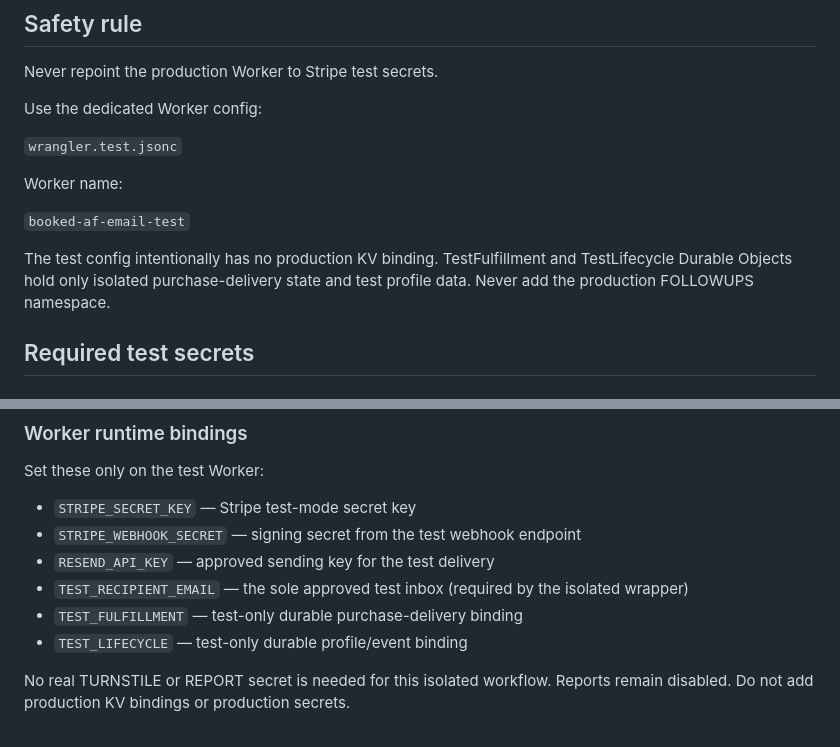
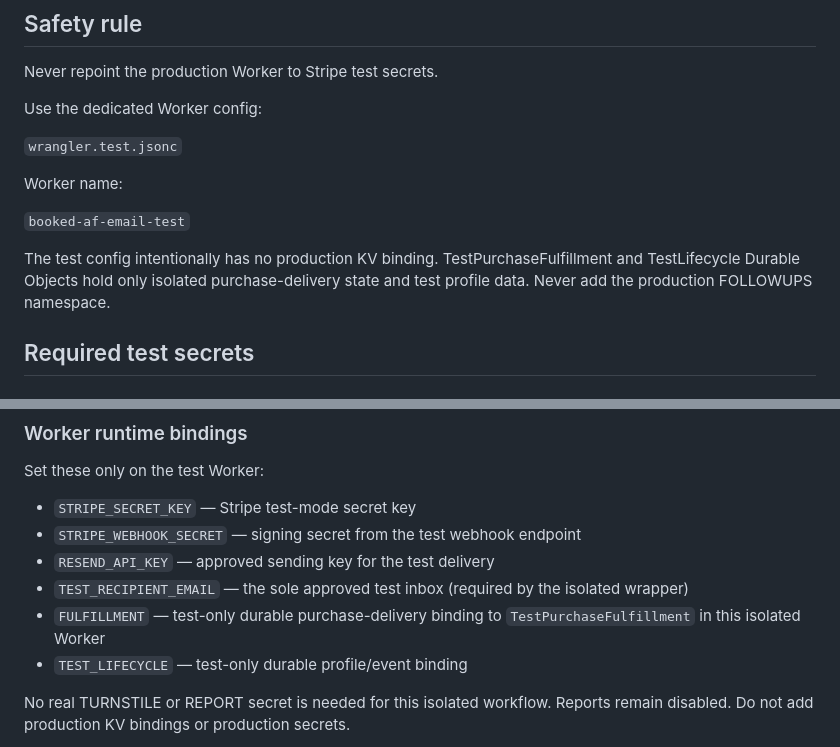
Before and after one commit to BSanders0801/Booked-AF-Calculator, a Markdown page: review/TEST_WORKER_E2E_RUNBOOK.md, 2 parts joined by grey strips. Rendered like a GitHub page.

```diff
--- a/review/TEST_WORKER_E2E_RUNBOOK.md
+++ b/review/TEST_WORKER_E2E_RUNBOOK.md
@@ -21,7 +21,7 @@ Worker name:
 
 `booked-af-email-test`
 
-The test config intentionally has no production KV binding. TestFulfillment and TestLifecycle Durable Objects hold only isolated purchase-delivery state and test profile data. Never add the production FOLLOWUPS namespace.
+The test config intentionally has no production KV binding. TestPurchaseFulfillment and TestLifecycle Durable Objects hold only isolated purchase-delivery state and test profile data. Never add the production FOLLOWUPS namespace.
 
 ## Required test secrets
 
@@ -82,7 +82,7 @@ Set these only on the test Worker:
 - `STRIPE_WEBHOOK_SECRET` — signing secret from the test webhook endpoint
 - `RESEND_API_KEY` — approved sending key for the test delivery
 - `TEST_RECIPIENT_EMAIL` — the sole approved test inbox (required by the isolated wrapper)
-- `TEST_FULFILLMENT` — test-only durable purchase-delivery binding
+- `FULFILLMENT` — test-only durable purchase-delivery binding to `TestPurchaseFulfillment` in this isolated Worker
 - `TEST_LIFECYCLE` — test-only durable profile/event binding
 
 No real TURNSTILE or REPORT secret is needed for this isolated workflow. Reports remain disabled. Do not add production KV bindings or production secrets.
```
Also changed, not shown: review/HOSTING_CUTOVER_PLAN.md (+1 -1 lines), review/LAUNCH_VERIFICATION_2026-10-08.md (+5 -2 lines).
